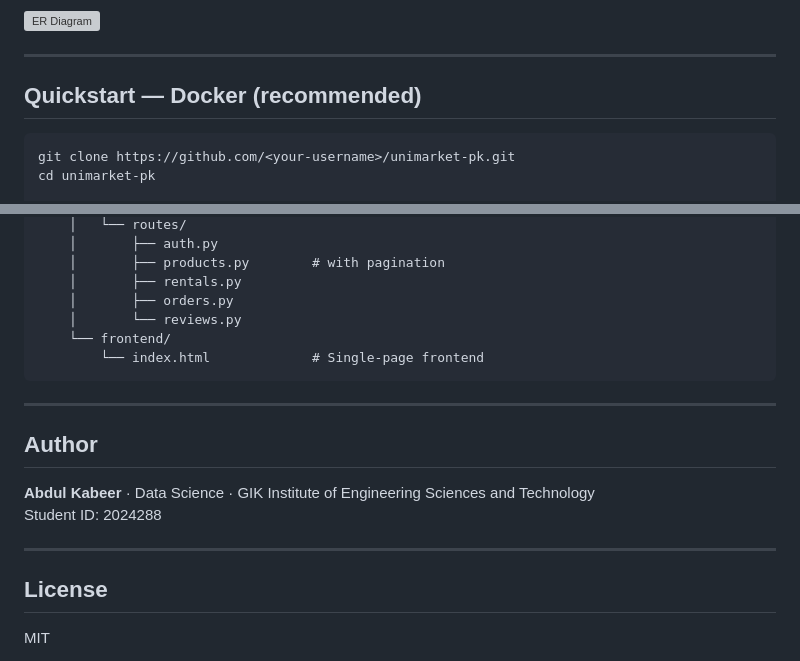
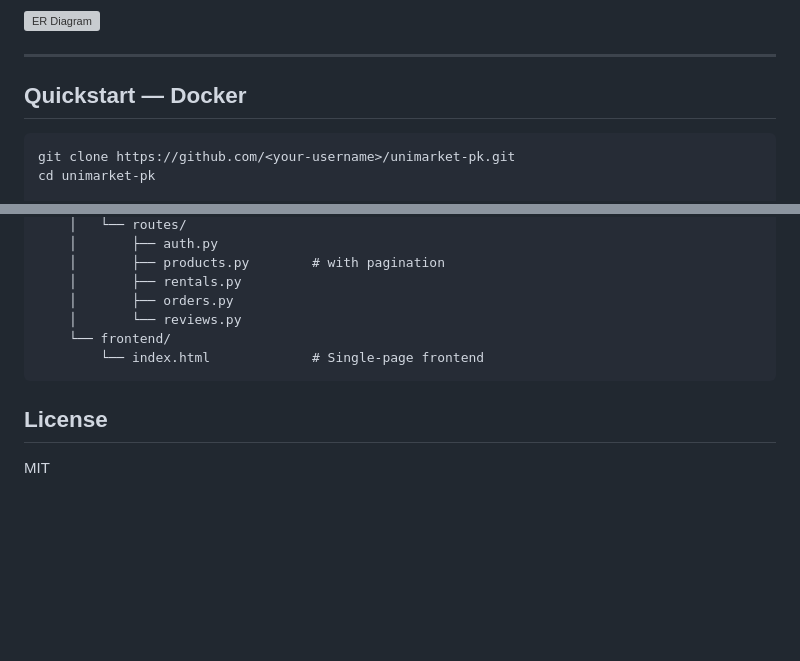
Before and after one commit to A-1K/dbms-proj-equipoint, a Markdown page: README.md, 2 parts joined by grey strips. GitHub-like rendering; blank space fills up the shorter version; grey boxes are pictures that could not be loaded.

````diff
--- a/README.md
+++ b/README.md
@@ -68,7 +68,7 @@ Index('idx_item_listed_at',   'listed_at')             # ORDER BY
 
 ---
 
-## Quickstart — Docker (recommended)
+## Quickstart — Docker
 
 ```bash
 git clone https://github.com/<your-username>/unimarket-pk.git
@@ -220,15 +220,6 @@ unimarket-pk/
         └── index.html             # Single-page frontend
 ```
 
----
-
-## Author
-
-**Abdul Kabeer** · Data Science · GIK Institute of Engineering Sciences and Technology
-Student ID: 2024288
-
----
-
 ## License
 
 MIT
````
Also changed, not shown: other parts of README.md (+6 -6 lines).
